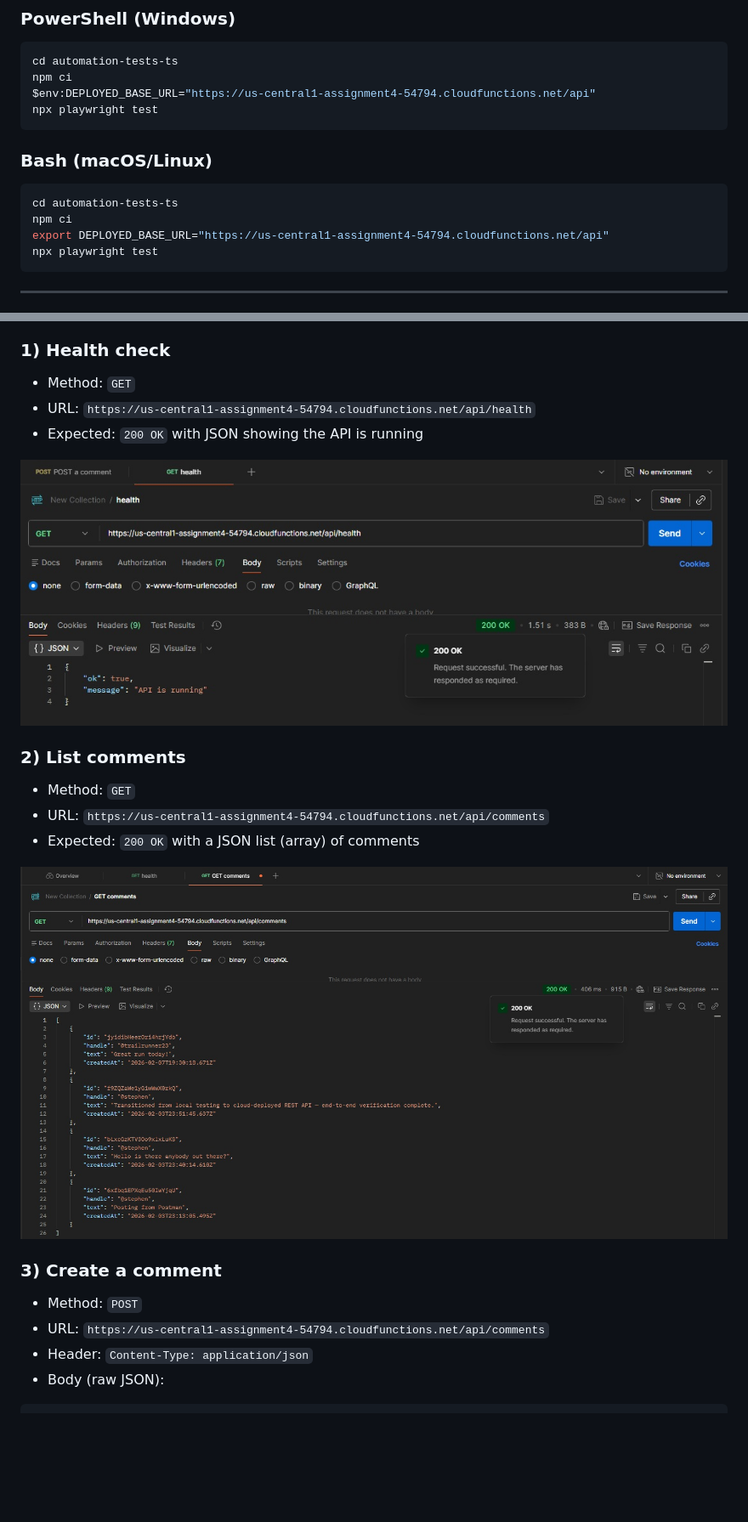
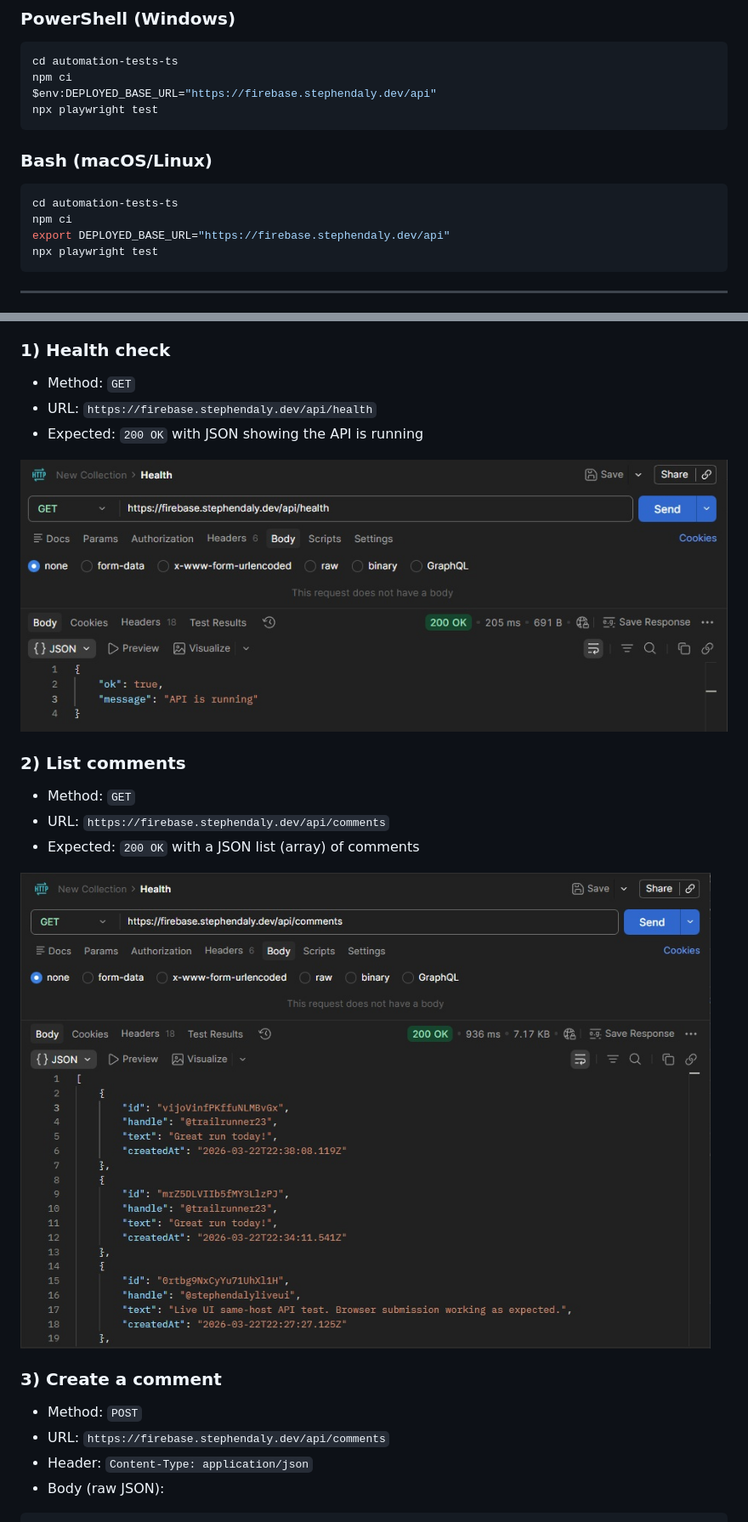
Before and after one commit to sdaly-ie/firebase-serverless-rest-api, a Markdown page: README.md, 2 parts joined by grey strips. Shown at 85% size. GitHub-like rendering; pictures changed too: public/images/getcomment.jpg (deleted), public/images/health.jpg (deleted), public/images/pm-getcomment.jpg (added); blank space fills up the shorter version.

````diff
--- a/README.md
+++ b/README.md
@@ -174,7 +176,7 @@ From the repo root:
 ```powershell
 cd automation-tests-ts
 npm ci
-$env:DEPLOYED_BASE_URL="https://us-central1-assignment4-54794.cloudfunctions.net/api"
+$env:DEPLOYED_BASE_URL="https://firebase.stephendaly.dev/api"
 npx playwright test
 ```
 
@@ -182,7 +184,7 @@ npx playwright test
 ```bash
 cd automation-tests-ts
 npm ci
-export DEPLOYED_BASE_URL="https://us-central1-assignment4-54794.cloudfunctions.net/api"
+export DEPLOYED_BASE_URL="https://firebase.stephendaly.dev/api"
 npx playwright test
 ```
 
@@ -298,21 +300,21 @@ You can test the API directly (without the website) using Postman.
 
 ### 1) Health check
 - Method: `GET`
-- URL: `https://us-central1-assignment4-54794.cloudfunctions.net/api/health`
+- URL: `https://firebase.stephendaly.dev/api/health`
 - Expected: `200 OK` with JSON showing the API is running
 
-![Expected result for GET /health](public/images/health.jpg)
+![Expected result for GET /health](public/images/pm-health.jpg)
 
 ### 2) List comments
 - Method: `GET`
-- URL: `https://us-central1-assignment4-54794.cloudfunctions.net/api/comments`
+- URL: `https://firebase.stephendaly.dev/api/comments`
 - Expected: `200 OK` with a JSON list (array) of comments
 
-![Expected result for GET /comments](public/images/getcomment.jpg)
+![Expected result for GET /comments](public/images/pm-getcomment.jpg)
 
 ### 3) Create a comment
 - Method: `POST`
-- URL: `https://us-central1-assignment4-54794.cloudfunctions.net/api/comments`
+- URL: `https://firebase.stephendaly.dev/api/comments`
 - Header: `Content-Type: application/json`
 - Body (raw JSON):
 ```json
````
Also changed, not shown: other parts of README.md (+26 -24 lines), public/images/pm-postcomment.jpg, 8 other files.
